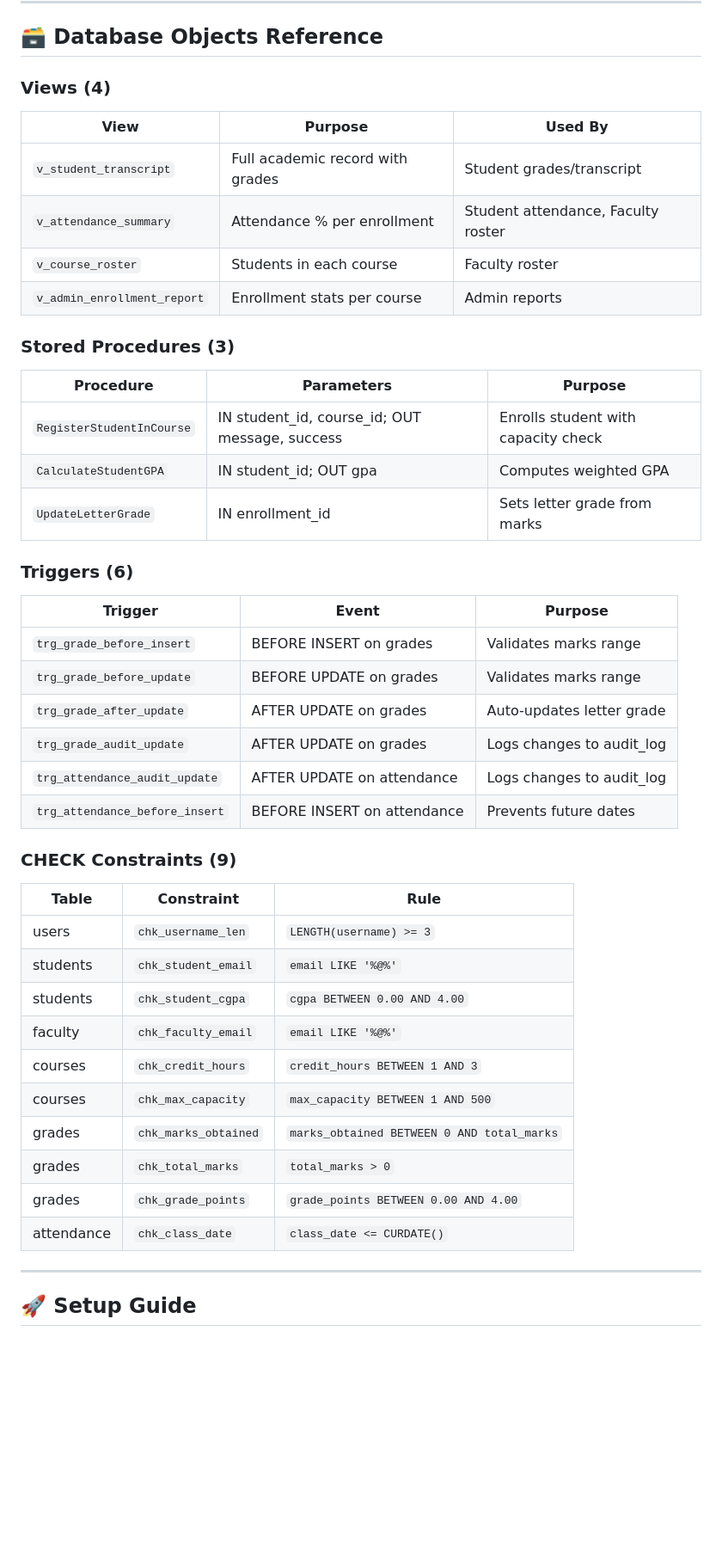
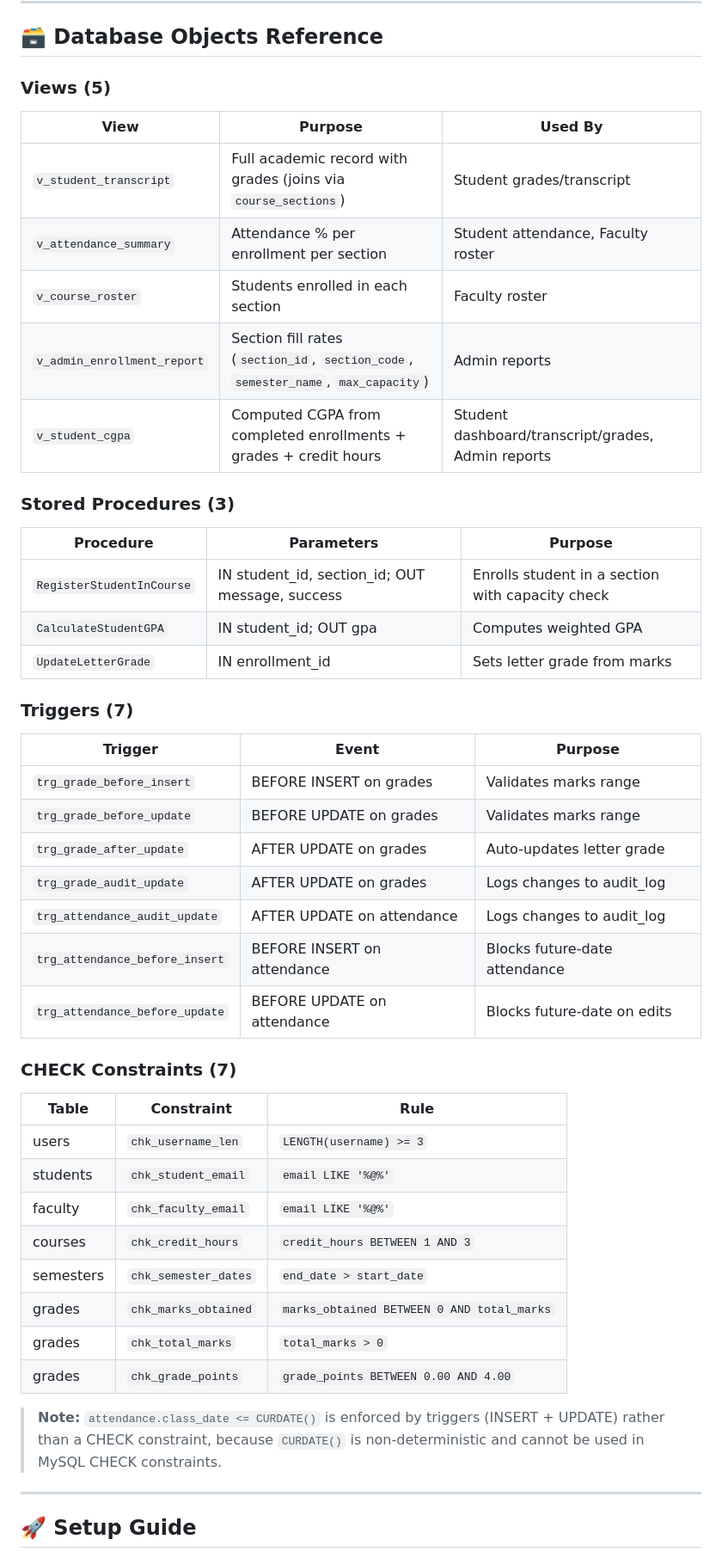
Before and after one commit to maybethemuhammadibrahim/Smart_Campus_Hub, a Markdown page: README.md, the part around one of its changes. Shown at 86% size. GitHub-like rendering; blank space fills up the shorter version.

```diff
--- a/README.md
+++ b/README.md
@@ -321,24 +325,25 @@ The Faculty Portal is the most feature-rich module with **13 routes** and **8 te
 
 ## 🗃 Database Objects Reference
 
-### Views (4)
+### Views (5)
 
 | View | Purpose | Used By |
 |------|---------|---------|
-| `v_student_transcript` | Full academic record with grades | Student grades/transcript |
-| `v_attendance_summary` | Attendance % per enrollment | Student attendance, Faculty roster |
-| `v_course_roster` | Students in each course | Faculty roster |
-| `v_admin_enrollment_report` | Enrollment stats per course | Admin reports |
+| `v_student_transcript` | Full academic record with grades (joins via `course_sections`) | Student grades/transcript |
+| `v_attendance_summary` | Attendance % per enrollment per section | Student attendance, Faculty roster |
+| `v_course_roster` | Students enrolled in each section | Faculty roster |
+| `v_admin_enrollment_report` | Section fill rates (`section_id`, `section_code`, `semester_name`, `max_capacity`) | Admin reports |
+| `v_student_cgpa` | Computed CGPA from completed enrollments + grades + credit hours | Student dashboard/transcript/grades, Admin reports |
 
 ### Stored Procedures (3)
 
 | Procedure | Parameters | Purpose |
 |-----------|-----------|---------|
-| `RegisterStudentInCourse` | IN student_id, course_id; OUT message, success | Enrolls student with capacity check |
+| `RegisterStudentInCourse` | IN student_id, section_id; OUT message, success | Enrolls student in a section with capacity check |
 | `CalculateStudentGPA` | IN student_id; OUT gpa | Computes weighted GPA |
 | `UpdateLetterGrade` | IN enrollment_id | Sets letter grade from marks |
 
-### Triggers (6)
+### Triggers (7)
 
 | Trigger | Event | Purpose |
 |---------|-------|---------|
@@ -347,22 +352,23 @@ The Faculty Portal is the most feature-rich module with **13 routes** and **8 te
 | `trg_grade_after_update` | AFTER UPDATE on grades | Auto-updates letter grade |
 | `trg_grade_audit_update` | AFTER UPDATE on grades | Logs changes to audit_log |
 | `trg_attendance_audit_update` | AFTER UPDATE on attendance | Logs changes to audit_log |
-| `trg_attendance_before_insert` | BEFORE INSERT on attendance | Prevents future dates |
+| `trg_attendance_before_insert` | BEFORE INSERT on attendance | Blocks future-date attendance |
+| `trg_attendance_before_update` | BEFORE UPDATE on attendance | Blocks future-date on edits |
 
-### CHECK Constraints (9)
+### CHECK Constraints (7)
 
 | Table | Constraint | Rule |
 |-------|-----------|------|
 | users | `chk_username_len` | `LENGTH(username) >= 3` |
 | students | `chk_student_email` | `email LIKE '%@%'` |
-| students | `chk_student_cgpa` | `cgpa BETWEEN 0.00 AND 4.00` |
 | faculty | `chk_faculty_email` | `email LIKE '%@%'` |
 | courses | `chk_credit_hours` | `credit_hours BETWEEN 1 AND 3` |
-| courses | `chk_max_capacity` | `max_capacity BETWEEN 1 AND 500` |
+| semesters | `chk_semester_dates` | `end_date > start_date` |
 | grades | `chk_marks_obtained` | `marks_obtained BETWEEN 0 AND total_marks` |
 | grades | `chk_total_marks` | `total_marks > 0` |
 | grades | `chk_grade_points` | `grade_points BETWEEN 0.00 AND 4.00` |
-| attendance | `chk_class_date` | `class_date <= CURDATE()` |
+
+> **Note:** `attendance.class_date <= CURDATE()` is enforced by triggers (INSERT + UPDATE) rather than a CHECK constraint, because `CURDATE()` is non-deterministic and cannot be used in MySQL CHECK constraints.
 
 ---
 
```
Also changed, not shown: other parts of README.md (+21 -17 lines).
